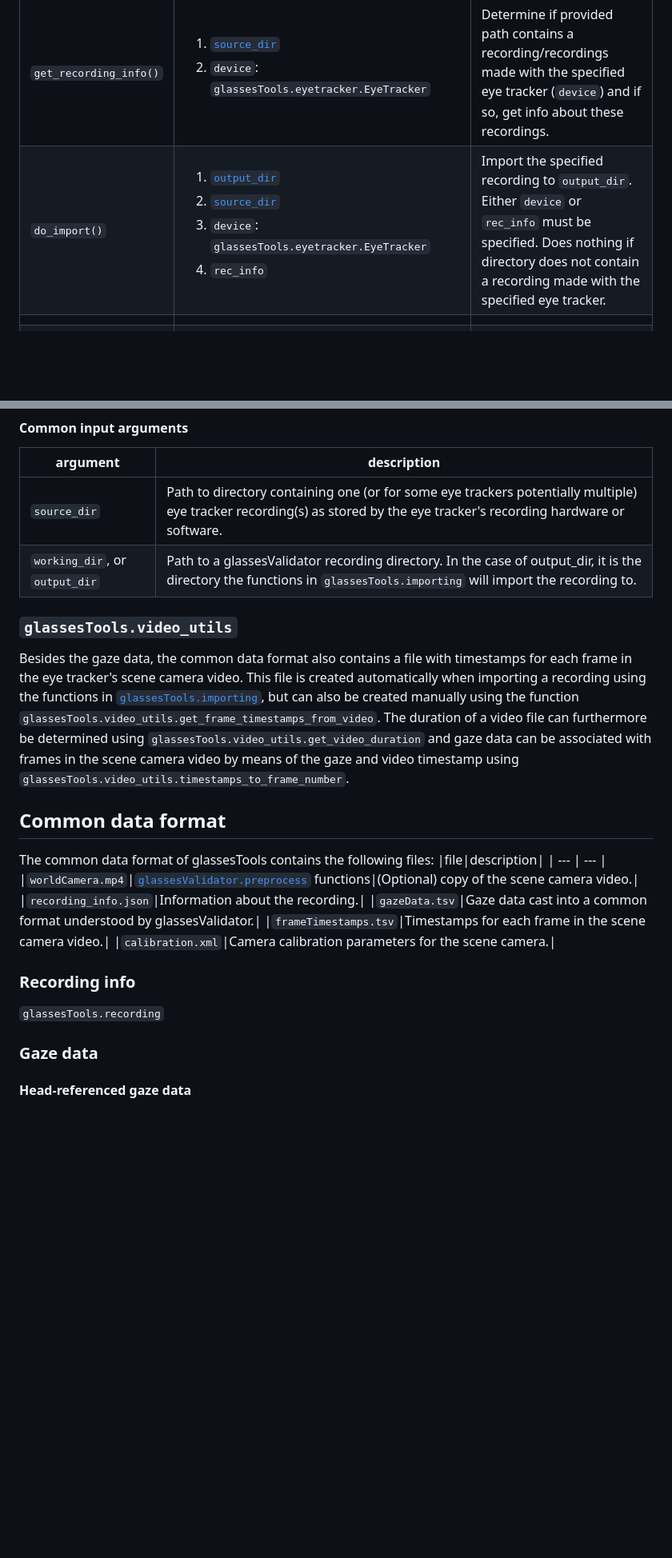
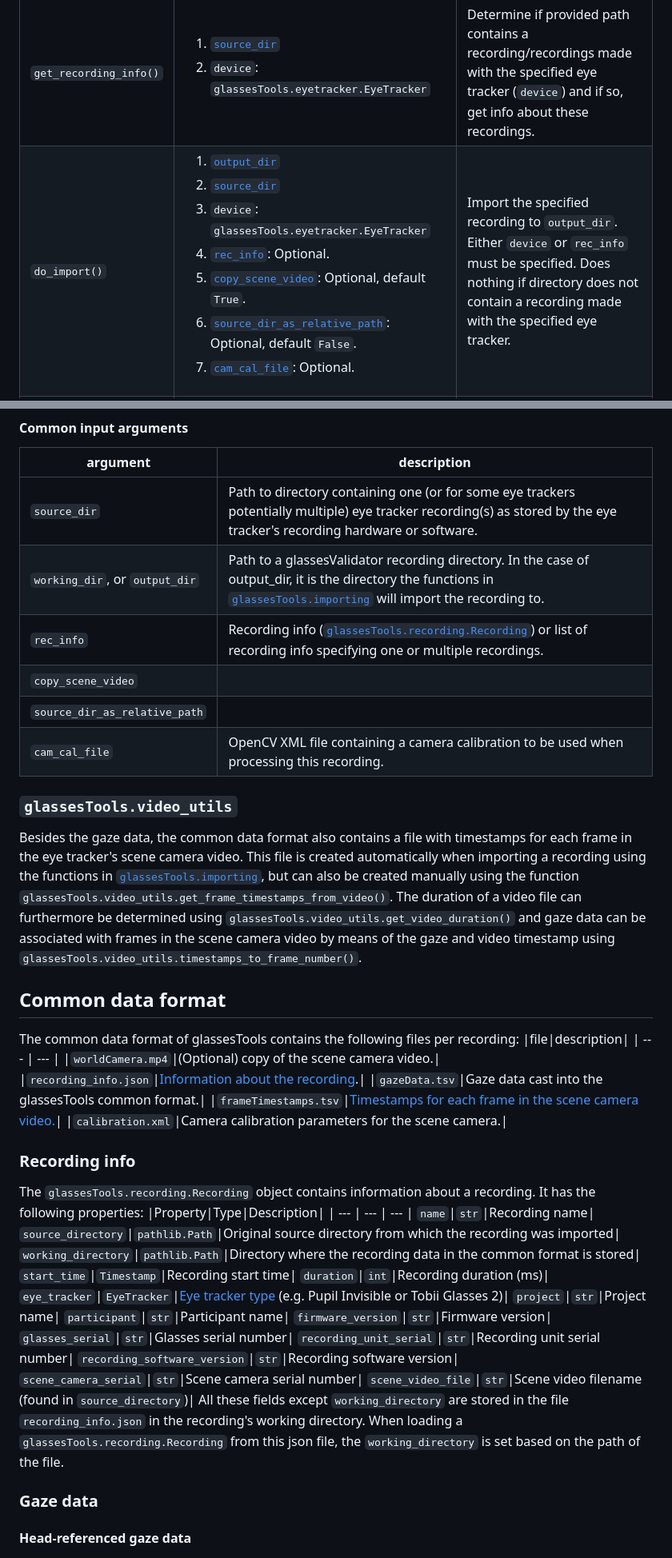
Before and after one commit to dcnieho/glassesTools, a Markdown page: README.md, 2 parts joined by grey strips. Shown: that part at 80% size. GitHub-like rendering; blank space fills up the shorter version.

Commit message:
further work on readme

```diff
--- a/README.md
+++ b/README.md
@@ -85,5 +91,5 @@ software before they can be imported using glassesTools. These are:
 |function|inputs|description|
 | --- | --- | --- |
 |`get_recording_info()`|<ol><li>[`source_dir`](#common-input-arguments)</li><li>`device`: `glassesTools.eyetracker.EyeTracker`</li></ol>|Determine if provided path contains a recording/recordings made with the specified eye tracker (`device`) and if so, get info about these recordings.|
-|`do_import()`|<ol><li>[`output_dir`](#common-input-arguments)</li><li>[`source_dir`](#common-input-arguments)</li><li>`device`: `glassesTools.eyetracker.EyeTracker`</li><li>`rec_info`</li></ol>|Import the specified recording to `output_dir`. Either `device` or `rec_info` must be specified. Does nothing if directory does not contain a recording made with the specified eye tracker.|
+|`do_import()`|<ol><li>[`output_dir`](#common-input-arguments)</li><li>[`source_dir`](#common-input-arguments)</li><li>`device`: `glassesTools.eyetracker.EyeTracker`</li><li>[`rec_info`](#common-input-arguments): Optional.</li><li>[`copy_scene_video`](#common-input-arguments): Optional, default `True`.</li><li>[`source_dir_as_relative_path`](#common-input-arguments): Optional, default `False`.</li><li>[`cam_cal_file`](#common-input-arguments): Optional.</li></ol>|Import the specified recording to `output_dir`. Either `device` or `rec_info` must be specified. Does nothing if directory does not contain a recording made with the specified eye tracker.|
 |  |  |  |
@@ -100,23 +106,46 @@ software before they can be imported using glassesTools. These are:
 |argument|description|
 | --- | --- |
 |`source_dir`|Path to directory containing one (or for some eye trackers potentially multiple) eye tracker recording(s) as stored by the eye tracker's recording hardware or software.|
-|`working_dir`, or `output_dir`|Path to a glassesValidator recording directory. In the case of output_dir, it is the directory the functions in `glassesTools.importing` will import the recording to.|
+|`working_dir`, or `output_dir`|Path to a glassesValidator recording directory. In the case of output_dir, it is the directory the functions in [`glassesTools.importing`](#glassestoolsimporting) will import the recording to.|
+|`rec_info`|Recording info ([`glassesTools.recording.Recording`](#recording-info)) or list of recording info specifying one or multiple recordings.|
+|`copy_scene_video`||
+|`source_dir_as_relative_path`||
+|`cam_cal_file`|OpenCV XML file containing a camera calibration to be used when processing this recording.|
 
 ### `glassesTools.video_utils`
-Besides the gaze data, the common data format also contains a file with timestamps for each frame in the eye tracker's scene camera video. This file is created automatically when importing a recording using the functions in [`glassesTools.importing`](#glassestoolsimporting), but can also be created manually using the function `glassesTools.video_utils.get_frame_timestamps_from_video`. The duration of a video file can furthermore be determined using `glassesTools.video_utils.get_video_duration` and gaze data can be associated with frames in the scene camera video by means of the gaze and video timestamp using `glassesTools.video_utils.timestamps_to_frame_number`.
+Besides the gaze data, the common data format also contains a file with timestamps for each frame in the eye tracker's scene camera video. This file is created automatically when importing a recording using the functions in [`glassesTools.importing`](#glassestoolsimporting), but can also be created manually using the function `glassesTools.video_utils.get_frame_timestamps_from_video()`. The duration of a video file can furthermore be determined using `glassesTools.video_utils.get_video_duration()` and gaze data can be associated with frames in the scene camera video by means of the gaze and video timestamp using `glassesTools.video_utils.timestamps_to_frame_number()`.
 
 ## Common data format
-The common data format of glassesTools contains the following files:
+The common data format of glassesTools contains the following files per recording:
 |file|description|
 | --- | --- |
-|`worldCamera.mp4`|[`glassesValidator.preprocess`](#glassesvalidatorpreprocess) functions|(Optional) copy of the scene camera video.|
-|`recording_info.json`|Information about the recording.|
-|`gazeData.tsv`|Gaze data cast into a common format understood by glassesValidator.|
-|`frameTimestamps.tsv`|Timestamps for each frame in the scene camera video.|
+|`worldCamera.mp4`|(Optional) copy of the scene camera video.|
+|`recording_info.json`|[Information about the recording](#recording-info).|
+|`gazeData.tsv`|Gaze data cast into the glassesTools common format.|
+|`frameTimestamps.tsv`|[Timestamps for each frame in the scene camera video.](#glassestoolsvideo_utils)|
 |`calibration.xml`|Camera calibration parameters for the scene camera.|
 
 ### Recording info
-`glassesTools.recording`
+The `glassesTools.recording.Recording` object contains information about a recording.
+It has the following properties:
+|Property|Type|Description|
+| --- | --- | --- |
+`name`|`str`|Recording name|
+`source_directory`|`pathlib.Path`|Original source directory from which the recording was imported|
+`working_directory`|`pathlib.Path`|Directory where the recording data in the common format is stored|
+`start_time`|`Timestamp`|Recording start time|
+`duration`|`int`|Recording duration (ms)|
+`eye_tracker`|`EyeTracker`|[Eye tracker type](#eye-tracker-support) (e.g. Pupil Invisible or Tobii Glasses 2)|
+`project`|`str`|Project name|
+`participant`|`str`|Participant name|
+`firmware_version`|`str`|Firmware version|
+`glasses_serial`|`str`|Glasses serial number|
+`recording_unit_serial`|`str`|Recording unit serial number|
+`recording_software_version`|`str`|Recording software version|
+`scene_camera_serial`|`str`|Scene camera serial number|
+`scene_video_file`|`str`|Scene video filename (found in `source_directory`)|
+All these fields except `working_directory` are stored in the file `recording_info.json` in the recording's working directory.
+When loading a `glassesTools.recording.Recording` from this json file, the `working_directory` is set based on the path of the file.
 
 ### Gaze data
 #### Head-referenced gaze data
```
Also changed, not shown: other parts of README.md (+24 -18 lines).
